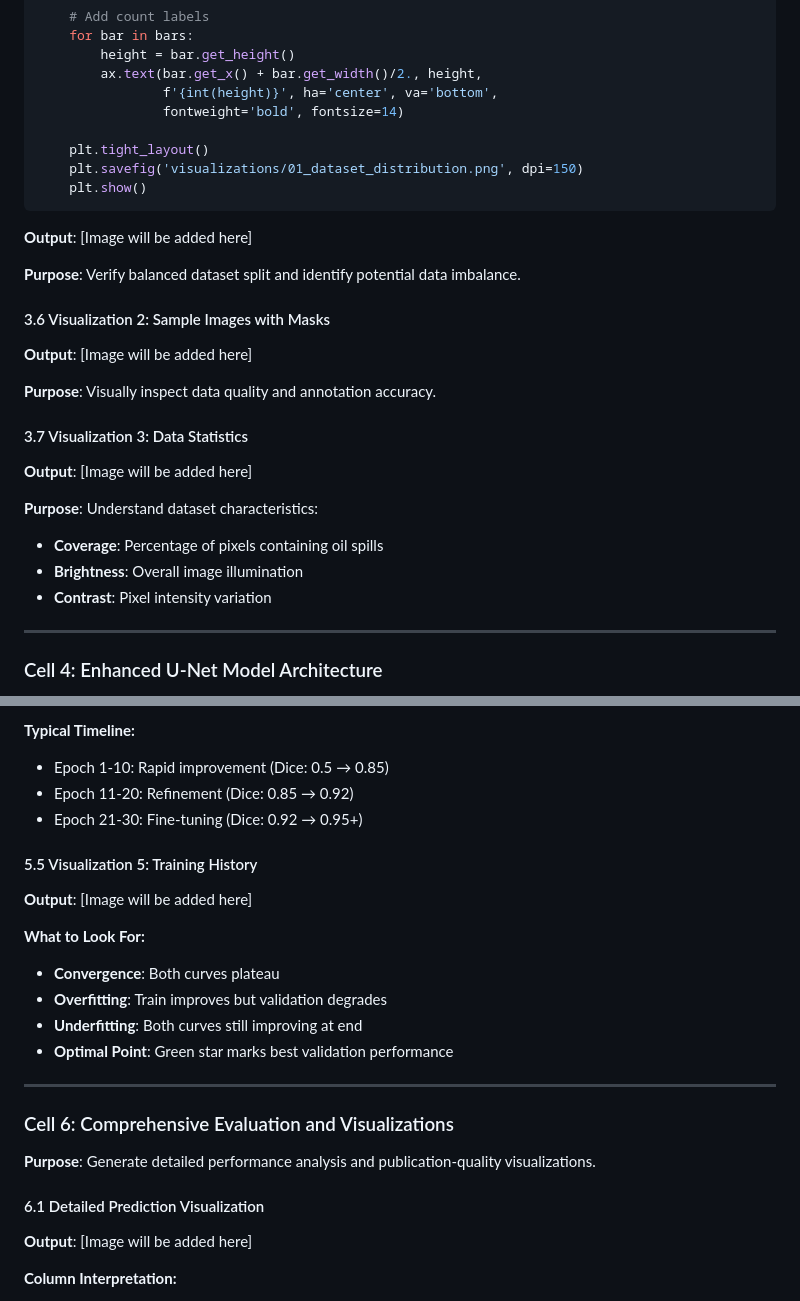
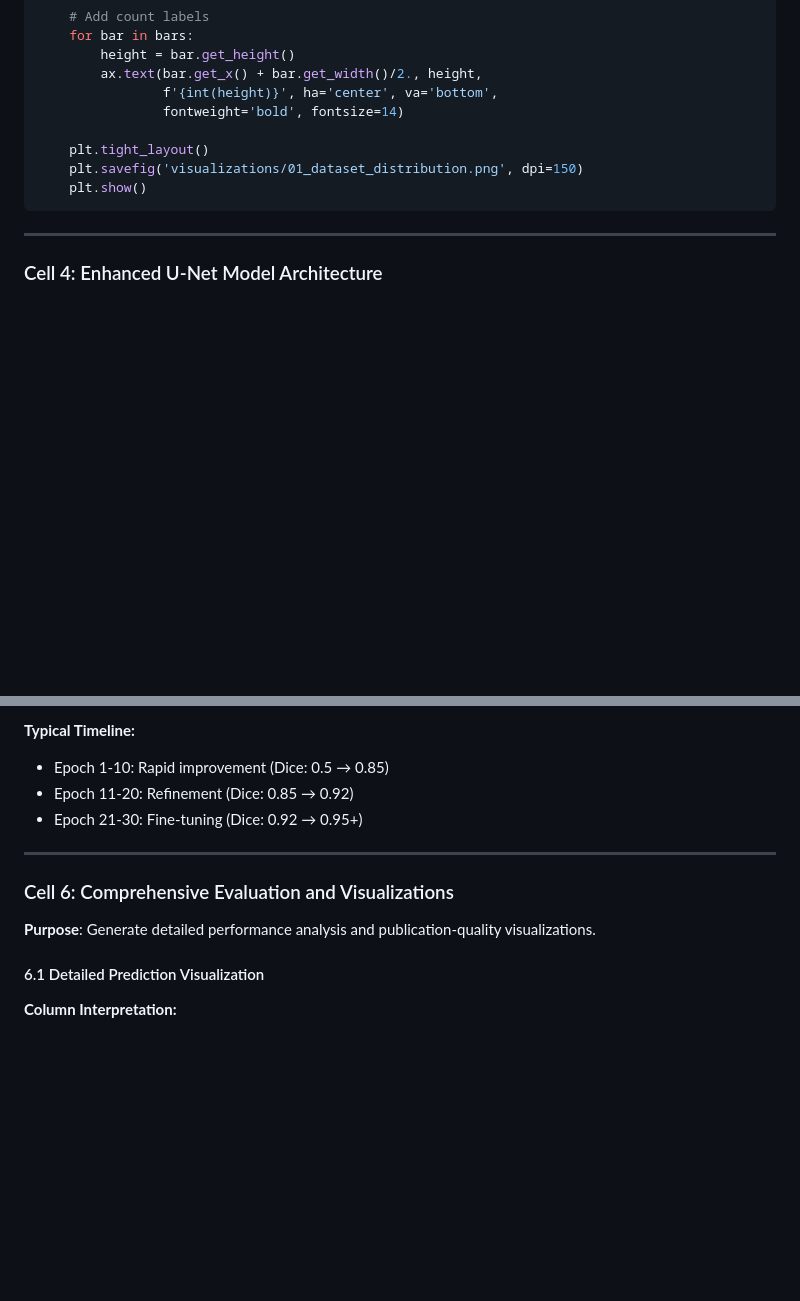
Before and after one commit to simplysandeepp/vaultofcode, a Markdown page: readme.md, 2 parts joined by grey strips. Drawn GitHub-style; blank space fills up the shorter version.

````diff
--- a/readme.md
+++ b/readme.md
@@ -428,25 +428,6 @@ def visualize_dataset_distribution(train_images, val_images, test_images=None):
     plt.show()
 ```
 
-**Output**: [Image will be added here]
-
-**Purpose**: Verify balanced dataset split and identify potential data imbalance.
-
-#### 3.6 Visualization 2: Sample Images with Masks
-
-**Output**: [Image will be added here]
-
-**Purpose**: Visually inspect data quality and annotation accuracy.
-
-#### 3.7 Visualization 3: Data Statistics
-
-**Output**: [Image will be added here]
-
-**Purpose**: Understand dataset characteristics:
-- **Coverage**: Percentage of pixels containing oil spills
-- **Brightness**: Overall image illumination
-- **Contrast**: Pixel intensity variation
-
 ---
 
 ### Cell 4: Enhanced U-Net Model Architecture
@@ -573,16 +554,6 @@ Minimum:   0.0000001
 - Epoch 11-20: Refinement (Dice: 0.85 → 0.92)
 - Epoch 21-30: Fine-tuning (Dice: 0.92 → 0.95+)
 
-#### 5.5 Visualization 5: Training History
-
-**Output**: [Image will be added here]
-
-**What to Look For:**
-- **Convergence**: Both curves plateau
-- **Overfitting**: Train improves but validation degrades
-- **Underfitting**: Both curves still improving at end
-- **Optimal Point**: Green star marks best validation performance
-
 ---
 
 ### Cell 6: Comprehensive Evaluation and Visualizations
@@ -591,8 +562,6 @@ Minimum:   0.0000001
 
 #### 6.1 Detailed Prediction Visualization
 
-**Output**: [Image will be added here]
-
 **Column Interpretation:**
 1. **Original**: Input satellite/aerial image
 2. **Ground Truth**: Expert-annotated oil spill mask
````
Also changed, not shown: other parts of readme.md (+2 -2 lines).
